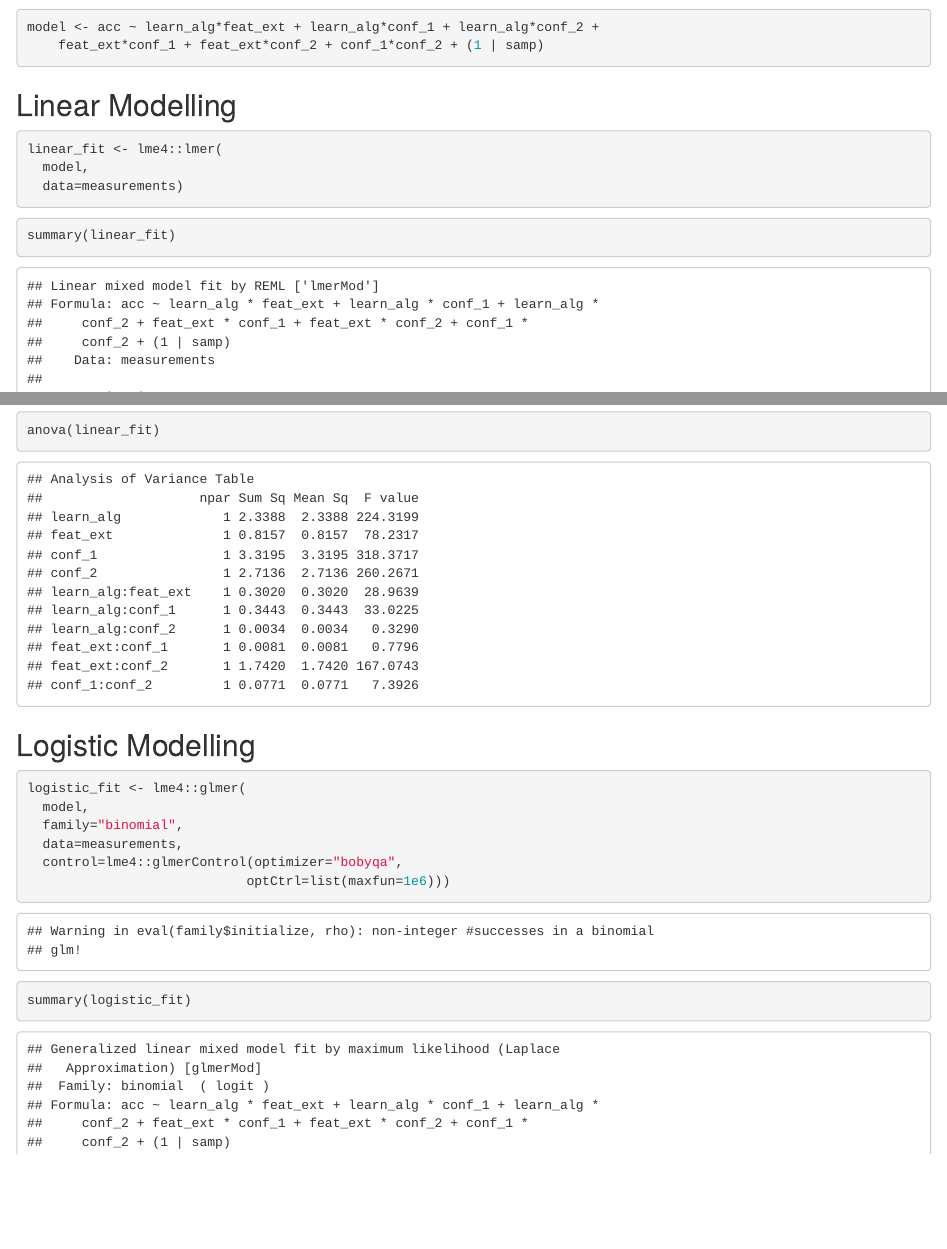
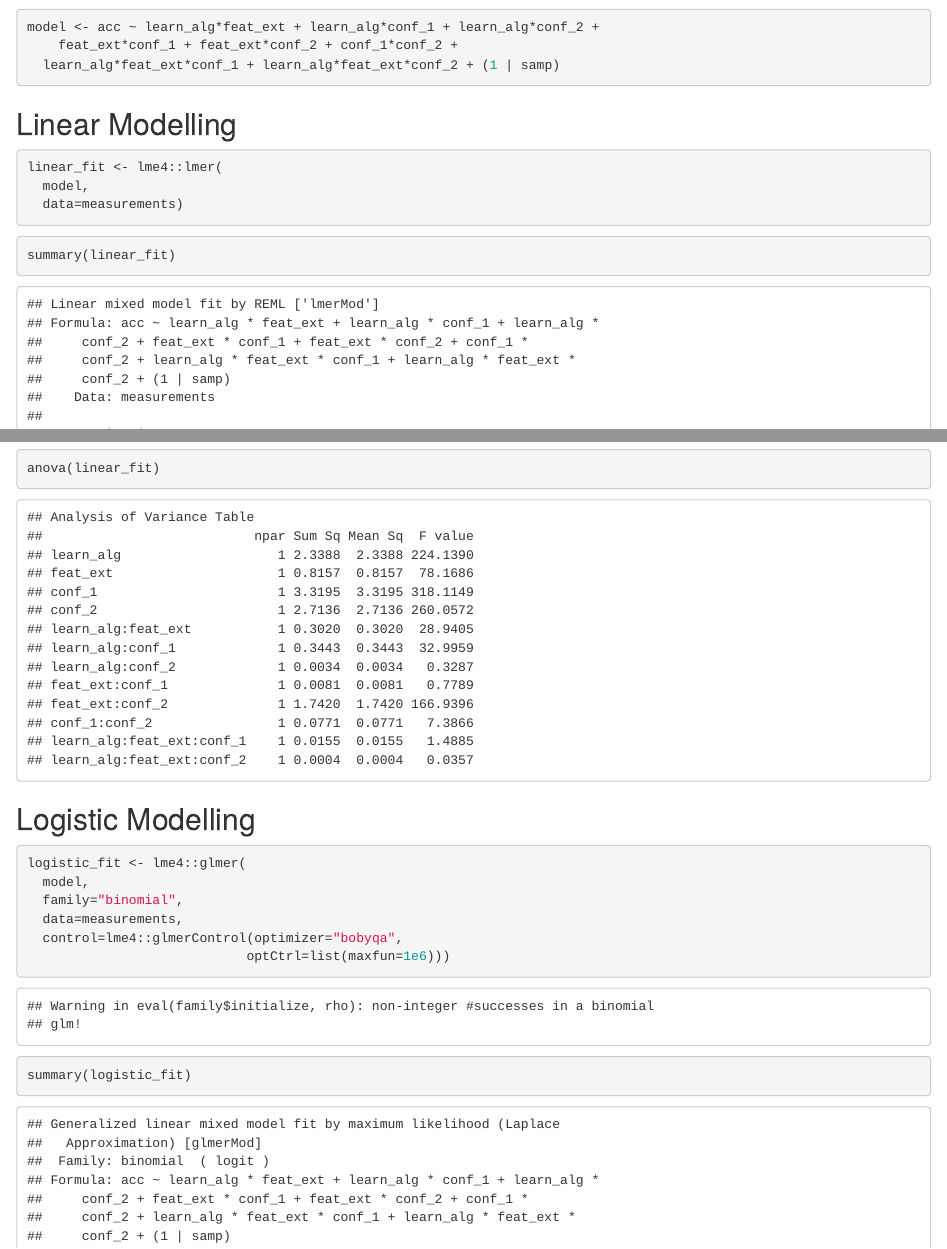
Before and after one commit to franrodalg/logistic_struct_model, an R Markdown document (logistic_struct_model.Rmd): the page in a window 1100 px wide, from 1950 px down, and a second part further down, joined at a grey line. Rendered offline with R 4.5, knitr and Pandoc, with nearby package versions.

Commit message:
Include three-way method interactions

````diff
--- a/logistic_struct_model.Rmd
+++ b/logistic_struct_model.Rmd
@@ -76,7 +76,8 @@ measurements %>%
 
 ```{r}
 model <- acc ~ learn_alg*feat_ext + learn_alg*conf_1 + learn_alg*conf_2 +
-    feat_ext*conf_1 + feat_ext*conf_2 + conf_1*conf_2 + (1 | samp)
+    feat_ext*conf_1 + feat_ext*conf_2 + conf_1*conf_2 +
+  learn_alg*feat_ext*conf_1 + learn_alg*feat_ext*conf_2 + (1 | samp)
 
 ```
 
````
